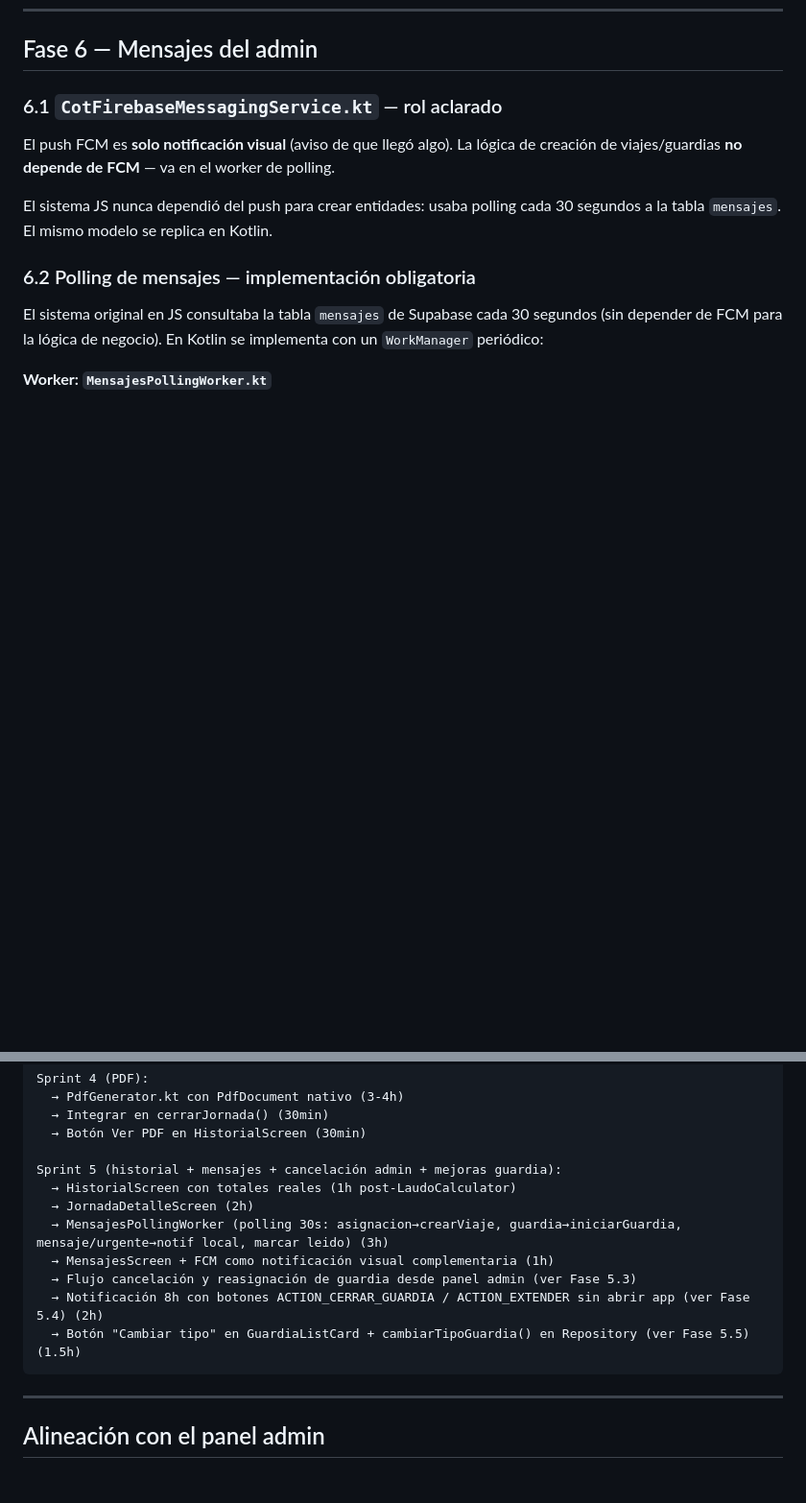
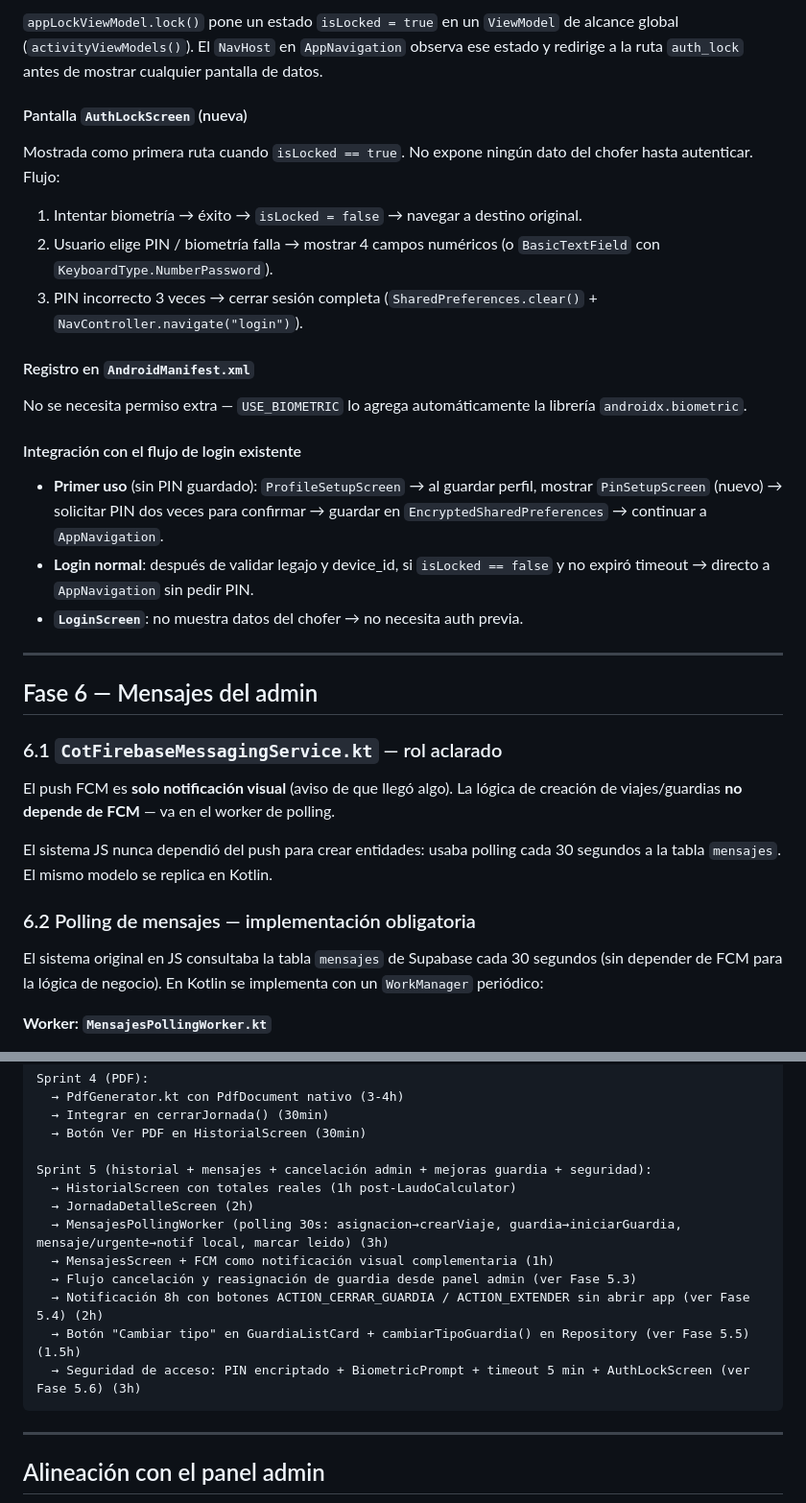
Before and after one commit to claudio3964/app-kilometros-completa, a Markdown page: PLAN_DESARROLLO_KOTLIN.md, 2 parts joined by grey strips. Shown at 96% size. Drawn GitHub-style; blank space fills up the shorter version.

````diff
--- a/PLAN_DESARROLLO_KOTLIN.md
+++ b/PLAN_DESARROLLO_KOTLIN.md
@@ -442,3 +529,25 @@ No se requieren cambios en Room. El campo `descripcion: String?` de `Guardia` ya
+`appLockViewModel.lock()` pone un estado `isLocked = true` en un `ViewModel` de alcance global (`activityViewModels()`). El `NavHost` en `AppNavigation` observa ese estado y redirige a la ruta `auth_lock` antes de mostrar cualquier pantalla de datos.
+
+#### Pantalla `AuthLockScreen` (nueva)
+
+Mostrada como primera ruta cuando `isLocked == true`. No expone ningún dato del chofer hasta autenticar. Flujo:
+
+1. Intentar biometría → éxito → `isLocked = false` → navegar a destino original.
+2. Usuario elige PIN / biometría falla → mostrar 4 campos numéricos (o `BasicTextField` con `KeyboardType.NumberPassword`).
+3. PIN incorrecto 3 veces → cerrar sesión completa (`SharedPreferences.clear()` + `NavController.navigate("login")`).
+
+#### Registro en `AndroidManifest.xml`
+
+No se necesita permiso extra — `USE_BIOMETRIC` lo agrega automáticamente la librería `androidx.biometric`.
+
+#### Integración con el flujo de login existente
+
+- **Primer uso** (sin PIN guardado): `ProfileSetupScreen` → al guardar perfil, mostrar `PinSetupScreen` (nuevo) → solicitar PIN dos veces para confirmar → guardar en `EncryptedSharedPreferences` → continuar a `AppNavigation`.
+- **Login normal**: después de validar legajo y device_id, si `isLocked == false` y no expiró timeout → directo a `AppNavigation` sin pedir PIN.
+- **`LoginScreen`**: no muestra datos del chofer → no necesita auth previa.
+
+---
+
 ## Fase 6 — Mensajes del admin
 
 ### 6.1 `CotFirebaseMessagingService.kt` — rol aclarado
@@ -511,7 +620,7 @@ Sprint 4 (PDF):
   → Integrar en cerrarJornada() (30min)
   → Botón Ver PDF en HistorialScreen (30min)
 
-Sprint 5 (historial + mensajes + cancelación admin + mejoras guardia):
+Sprint 5 (historial + mensajes + cancelación admin + mejoras guardia + seguridad):
   → HistorialScreen con totales reales (1h post-LaudoCalculator)
   → JornadaDetalleScreen (2h)
   → MensajesPollingWorker (polling 30s: asignacion→crearViaje, guardia→iniciarGuardia, mensaje/urgente→notif local, marcar leido) (3h)
@@ -519,6 +628,7 @@ Sprint 5 (historial + mensajes + cancelación admin + mejoras guardia):
   → Flujo cancelación y reasignación de guardia desde panel admin (ver Fase 5.3)
   → Notificación 8h con botones ACTION_CERRAR_GUARDIA / ACTION_EXTENDER sin abrir app (ver Fase 5.4) (2h)
   → Botón "Cambiar tipo" en GuardiaListCard + cambiarTipoGuardia() en Repository (ver Fase 5.5) (1.5h)
+  → Seguridad de acceso: PIN encriptado + BiometricPrompt + timeout 5 min + AuthLockScreen (ver Fase 5.6) (3h)
 ```
 
 ---
````
Also changed, not shown: other parts of PLAN_DESARROLLO_KOTLIN.md (+127 -0 lines).
